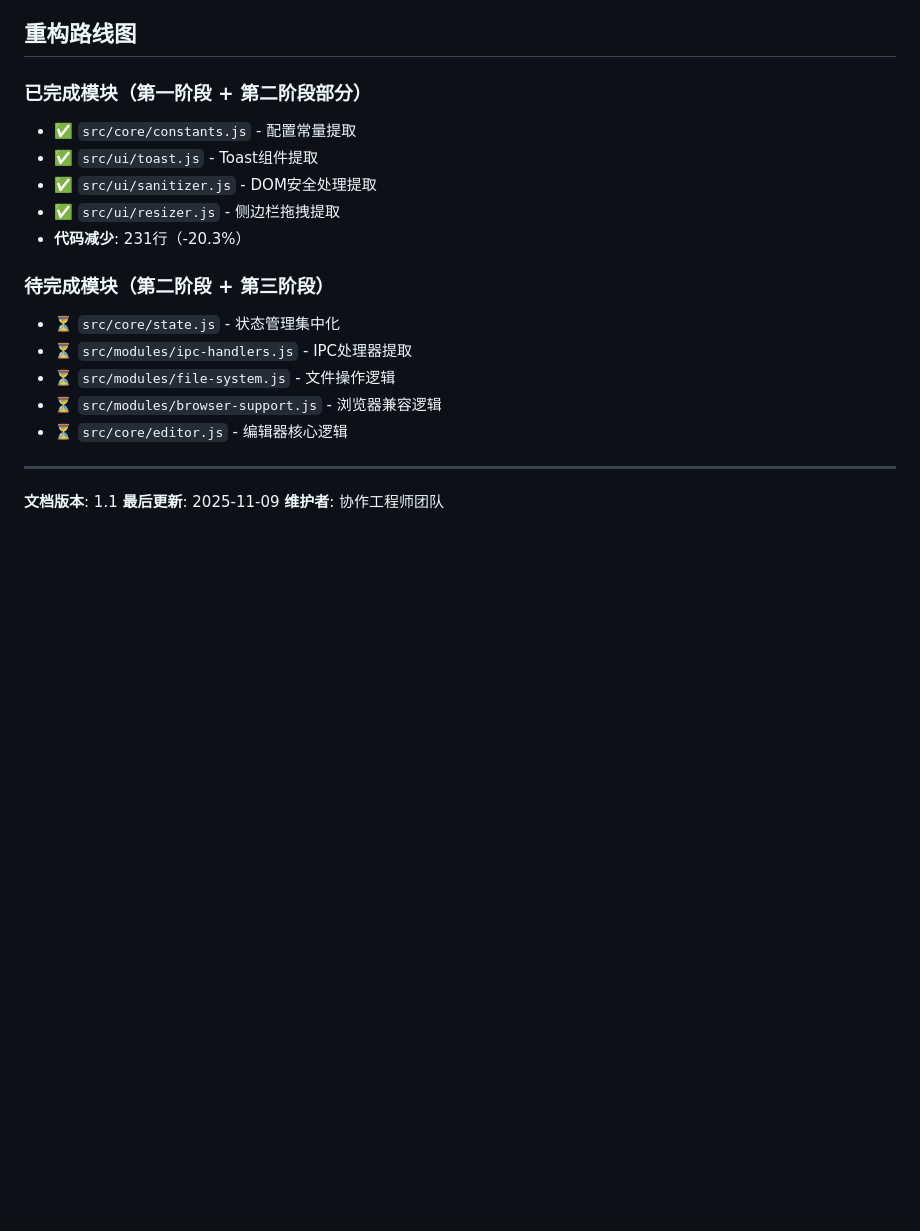
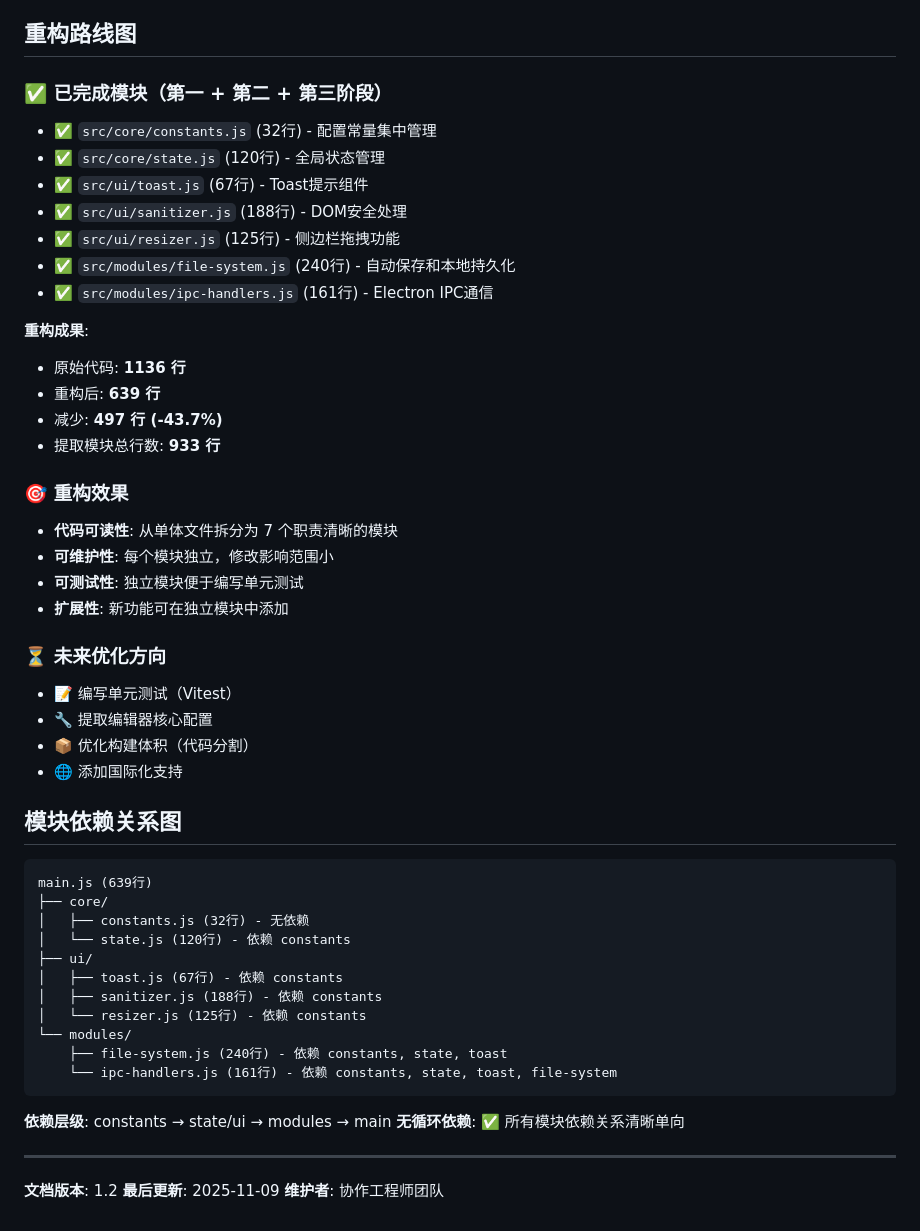
Before and after one commit to zcanic/mkdw-editor-for-wok, a Markdown page: 协作接口文档.md, the part around one of its changes. Drawn GitHub-style; blank space fills up the shorter version.

Commit message:
docs: 更新协作接口文档，反映完整的模块化架构
- 更新重构路线图：所有7个模块已完成
- 详细列出每个模块的函数和职责
- 添加模块依赖关系图
- 记录重构成果：代码减少43.7%
- 确认无循环依赖，依赖层级清晰

````diff
--- a/协作接口文档.md
+++ b/协作接口文档.md
@@ -270,22 +294,54 @@ npm run electron:dist # 打包Electron应用
 
 ## 重构路线图
 
-### 已完成模块（第一阶段 + 第二阶段部分）
-- ✅ `src/core/constants.js` - 配置常量提取
-- ✅ `src/ui/toast.js` - Toast组件提取
-- ✅ `src/ui/sanitizer.js` - DOM安全处理提取
-- ✅ `src/ui/resizer.js` - 侧边栏拖拽提取
-- **代码减少**: 231行（-20.3%）
+### ✅ 已完成模块（第一 + 第二 + 第三阶段）
+- ✅ `src/core/constants.js` (32行) - 配置常量集中管理
+- ✅ `src/core/state.js` (120行) - 全局状态管理
+- ✅ `src/ui/toast.js` (67行) - Toast提示组件
+- ✅ `src/ui/sanitizer.js` (188行) - DOM安全处理
+- ✅ `src/ui/resizer.js` (125行) - 侧边栏拖拽功能
+- ✅ `src/modules/file-system.js` (240行) - 自动保存和本地持久化
+- ✅ `src/modules/ipc-handlers.js` (161行) - Electron IPC通信
 
-### 待完成模块（第二阶段 + 第三阶段）
-- ⏳ `src/core/state.js` - 状态管理集中化
-- ⏳ `src/modules/ipc-handlers.js` - IPC处理器提取
-- ⏳ `src/modules/file-system.js` - 文件操作逻辑
-- ⏳ `src/modules/browser-support.js` - 浏览器兼容逻辑
-- ⏳ `src/core/editor.js` - 编辑器核心逻辑
+**重构成果**:
+- 原始代码: **1136 行**
+- 重构后: **639 行**
+- 减少: **497 行 (-43.7%)**
+- 提取模块总行数: **933 行**
+
+### 🎯 重构效果
+- **代码可读性**: 从单体文件拆分为 7 个职责清晰的模块
+- **可维护性**: 每个模块独立，修改影响范围小
+- **可测试性**: 独立模块便于编写单元测试
+- **扩展性**: 新功能可在独立模块中添加
+
+### ⏳ 未来优化方向
+- 📝 编写单元测试（Vitest）
+- 🔧 提取编辑器核心配置
+- 📦 优化构建体积（代码分割）
+- 🌐 添加国际化支持
+
+## 模块依赖关系图
+
+```
+main.js (639行)
+├── core/
+│   ├── constants.js (32行) - 无依赖
+│   └── state.js (120行) - 依赖 constants
+├── ui/
+│   ├── toast.js (67行) - 依赖 constants
+│   ├── sanitizer.js (188行) - 依赖 constants
+│   └── resizer.js (125行) - 依赖 constants
+└── modules/
+    ├── file-system.js (240行) - 依赖 constants, state, toast
+    └── ipc-handlers.js (161行) - 依赖 constants, state, toast, file-system
+```
+
+**依赖层级**: constants → state/ui → modules → main
+**无循环依赖**: ✅ 所有模块依赖关系清晰单向
 
 ---
 
-**文档版本**: 1.1
+**文档版本**: 1.2
 **最后更新**: 2025-11-09
 **维护者**: 协作工程师团队
````
Also changed, not shown: other parts of 协作接口文档.md (+32 -8 lines).
